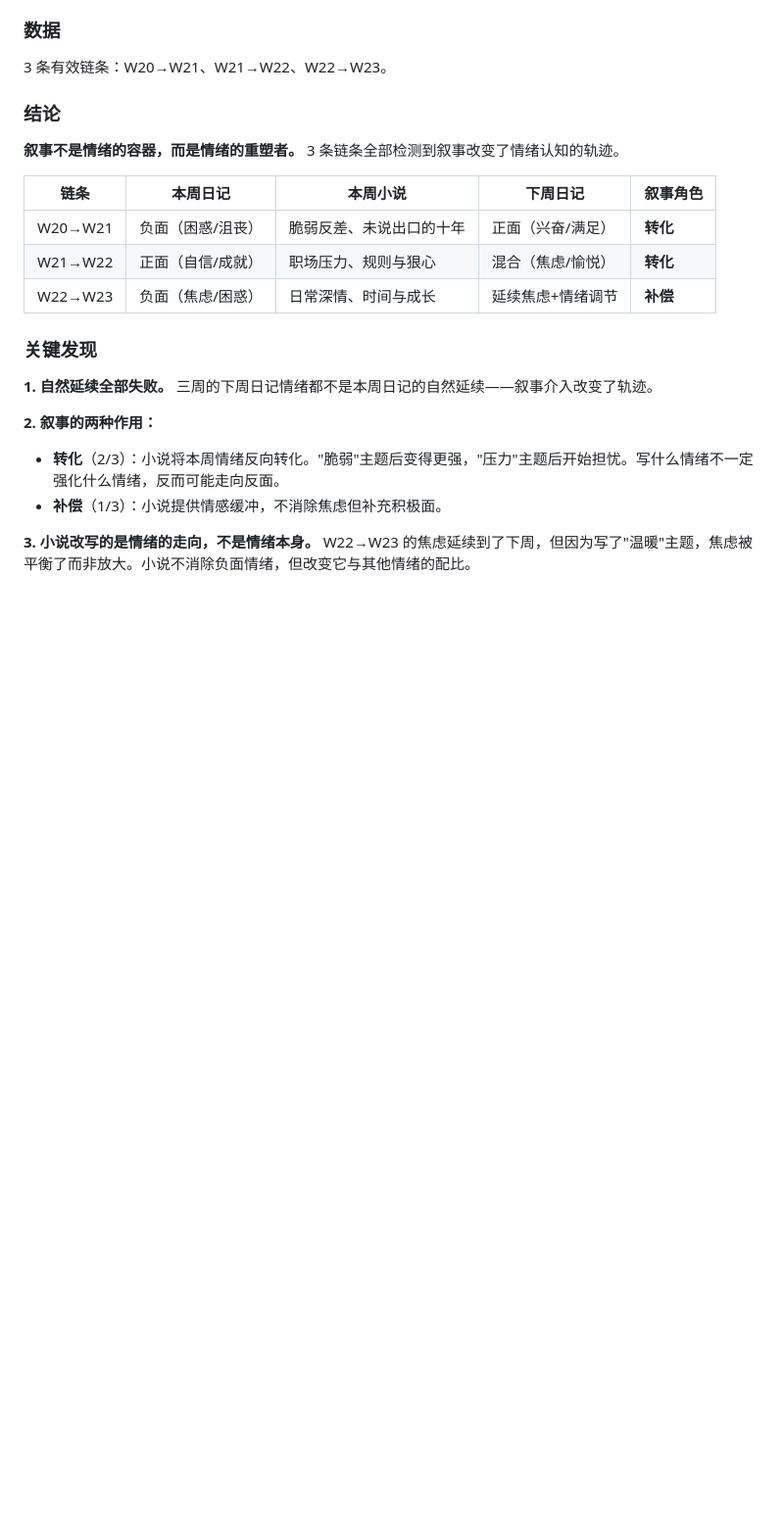
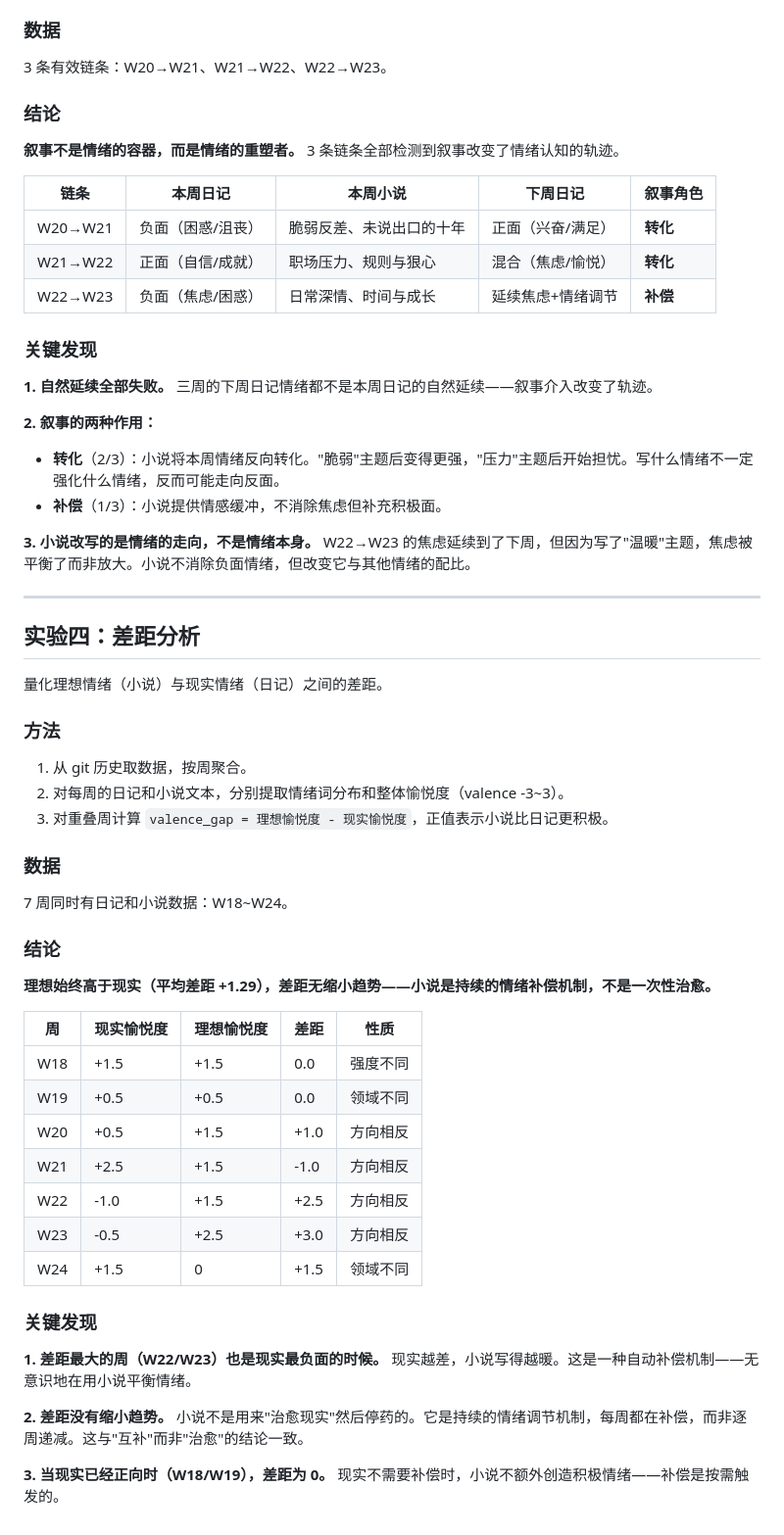
Before and after one commit to quanttide/quanttide-example-of-founder, a Markdown page: INSIGHT.md, the part around the change. Shown at 98% size. Rendered like a GitHub page; blank space fills up the shorter version.

Commit message:
docs: add gap analysis experiment to INSIGHT

```diff
--- a/INSIGHT.md
+++ b/INSIGHT.md
@@ -96,3 +96,41 @@
 - **补偿**（1/3）：小说提供情感缓冲，不消除焦虑但补充积极面。
 
 **3. 小说改写的是情绪的走向，不是情绪本身。** W22→W23 的焦虑延续到了下周，但因为写了"温暖"主题，焦虑被平衡了而非放大。小说不消除负面情绪，但改变它与其他情绪的配比。
+
+---
+
+## 实验四：差距分析
+
+量化理想情绪（小说）与现实情绪（日记）之间的差距。
+
+### 方法
+
+1. 从 git 历史取数据，按周聚合。
+2. 对每周的日记和小说文本，分别提取情绪词分布和整体愉悦度（valence -3~3）。
+3. 对重叠周计算 `valence_gap = 理想愉悦度 - 现实愉悦度`，正值表示小说比日记更积极。
+
+### 数据
+
+7 周同时有日记和小说数据：W18~W24。
+
+### 结论
+
+**理想始终高于现实（平均差距 +1.29），差距无缩小趋势——小说是持续的情绪补偿机制，不是一次性治愈。**
+
+| 周 | 现实愉悦度 | 理想愉悦度 | 差距 | 性质 |
+|---|-----------|-----------|------|------|
+| W18 | +1.5 | +1.5 | 0.0 | 强度不同 |
+| W19 | +0.5 | +0.5 | 0.0 | 领域不同 |
+| W20 | +0.5 | +1.5 | +1.0 | 方向相反 |
+| W21 | +2.5 | +1.5 | -1.0 | 方向相反 |
+| W22 | -1.0 | +1.5 | +2.5 | 方向相反 |
+| W23 | -0.5 | +2.5 | +3.0 | 方向相反 |
+| W24 | +1.5 | 0 | +1.5 | 领域不同 |
+
+### 关键发现
+
+**1. 差距最大的周（W22/W23）也是现实最负面的时候。** 现实越差，小说写得越暖。这是一种自动补偿机制——无意识地在用小说平衡情绪。
+
+**2. 差距没有缩小趋势。** 小说不是用来"治愈现实"然后停药的。它是持续的情绪调节机制，每周都在补偿，而非逐周递减。这与"互补"而非"治愈"的结论一致。
+
+**3. 当现实已经正向时（W18/W19），差距为 0。** 现实不需要补偿时，小说不额外创造积极情绪——补偿是按需触发的。
```
